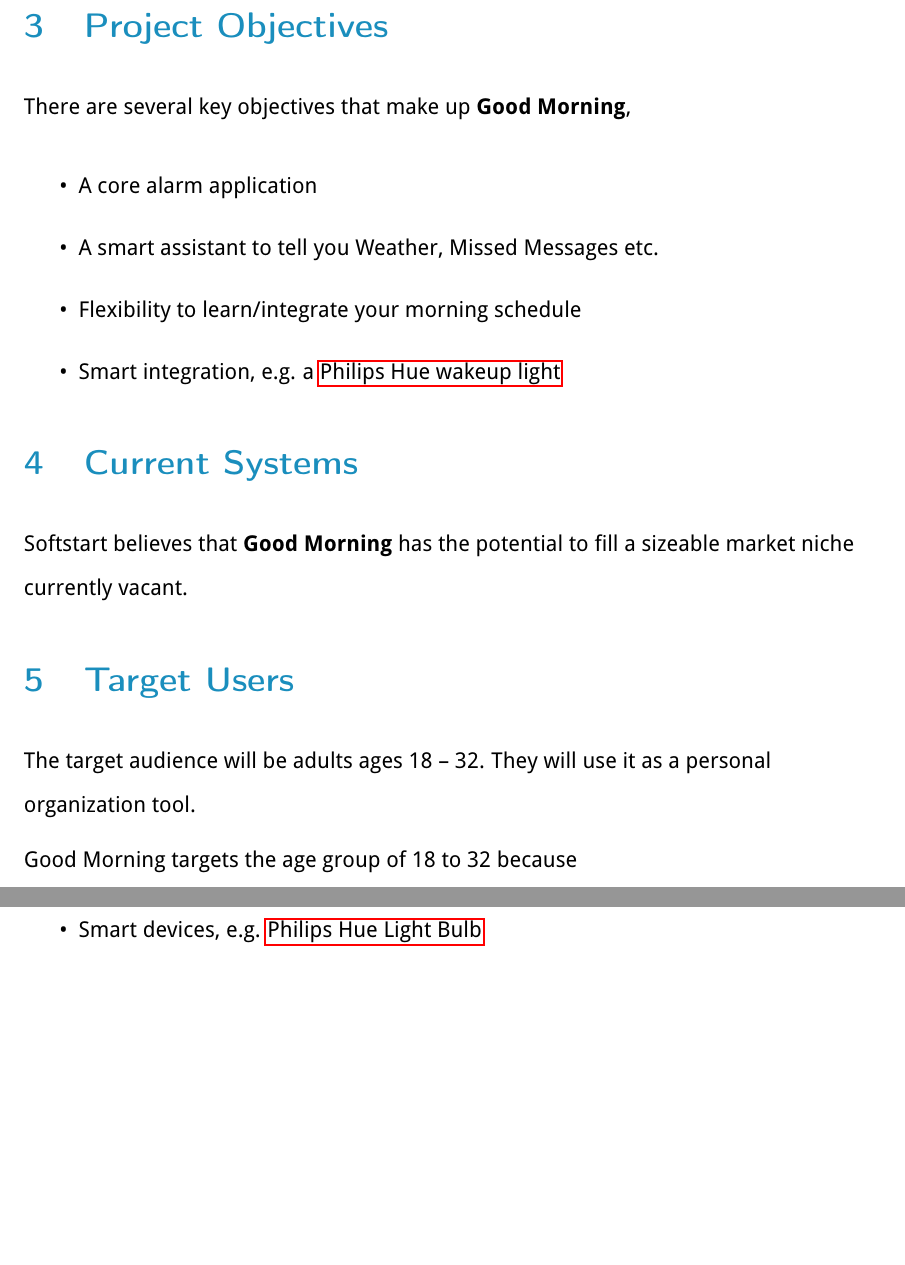
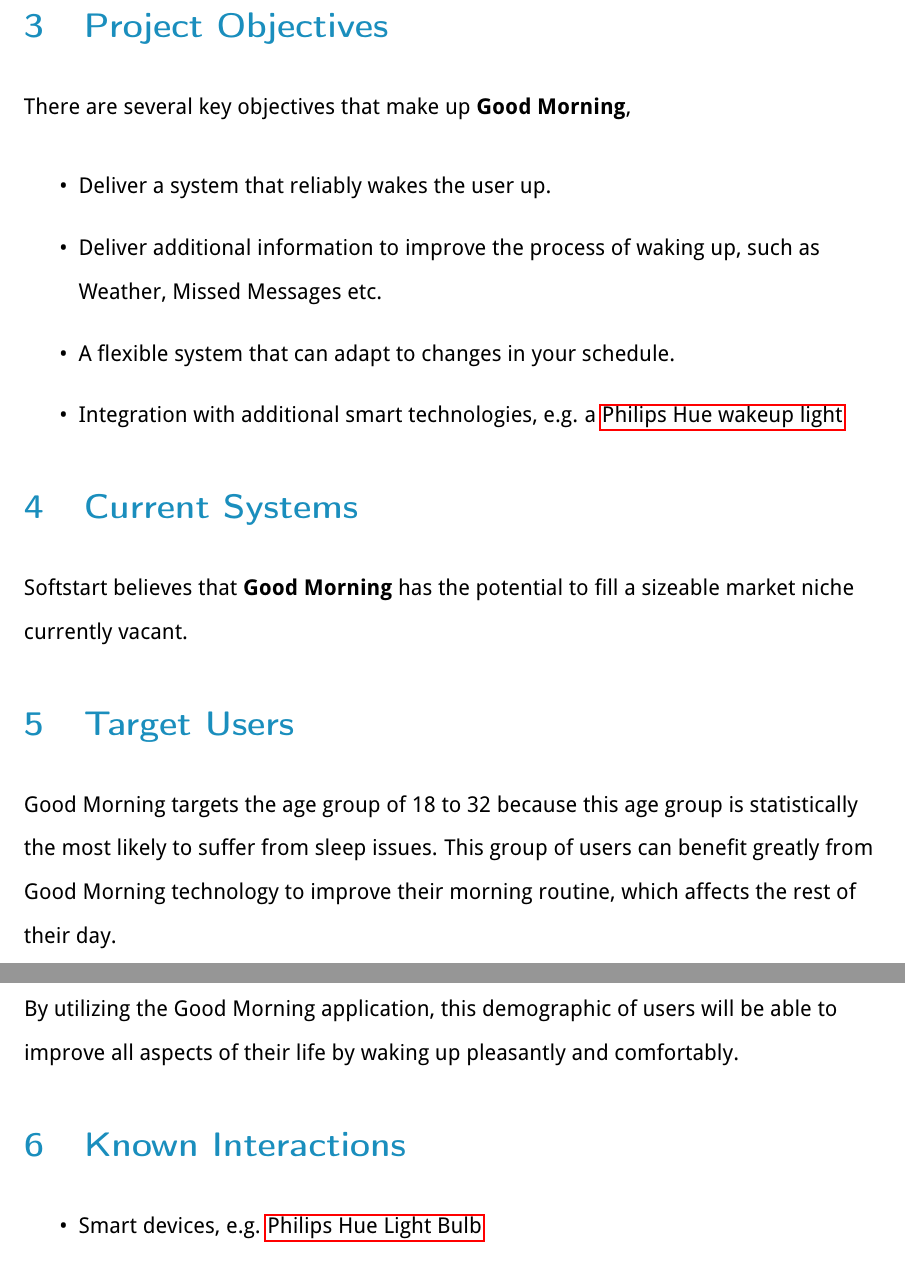
Before and after one commit to JakeCooper/Hire, a LaTeX paper (C0/C0-Good-Morning.tex): two parts of pages 5 and 6 of 7, joined at a grey line, cut so that both start at the same text, the shorter picture padded with empty space. Compiled offline with pdfLaTeX.

Commit message:
Actually add the target audience

```diff
--- a/C0/C0-Good-Morning.tex
+++ b/C0/C0-Good-Morning.tex
@@ -177,13 +177,13 @@ There are several key objectives that make up \textbf{Good Morning},
 
 \begin{itemize}
 \item
-  A core alarm application
+  Deliver a system that reliably wakes the user up.
 \item
-  A smart assistant to tell you Weather, Missed Messages etc.
+  Deliver additional information to improve the process of waking up, such as Weather, Missed Messages etc.
 \item
-  Flexibility to learn/integrate your morning schedule
+  A flexible system that can adapt to changes in your schedule.
 \item
-  Smart integration, e.g. a \glslink{philipsHue}{Philips Hue wakeup light}
+  Integration with additional smart technologies, e.g. a \glslink{philipsHue}{Philips Hue wakeup light}
 \end{itemize}
 
 % TODO: JAKE - Project Objectives
@@ -203,10 +203,9 @@ a sizeable market niche currently vacant.
 % ---------------------------------------
 \section{Target Users}\label{target-users}
 
-The target audience will be adults ages 18 -- 32. They will use it as a
-personal organization tool.
+Good Morning targets the age group of 18 to 32 because this age group is statistically the most likely to suffer from sleep issues. This group of users can benefit greatly from Good Morning technology to improve their morning routine, which affects the rest of their day.
 
-Good Morning targets the age group of 18 to 32 because
+By utilizing the Good Morning application, this demographic of users will be able to improve all aspects of their life by waking up pleasantly and comfortably.
 % TODO: JAKE - Target Users
 
 %
```
